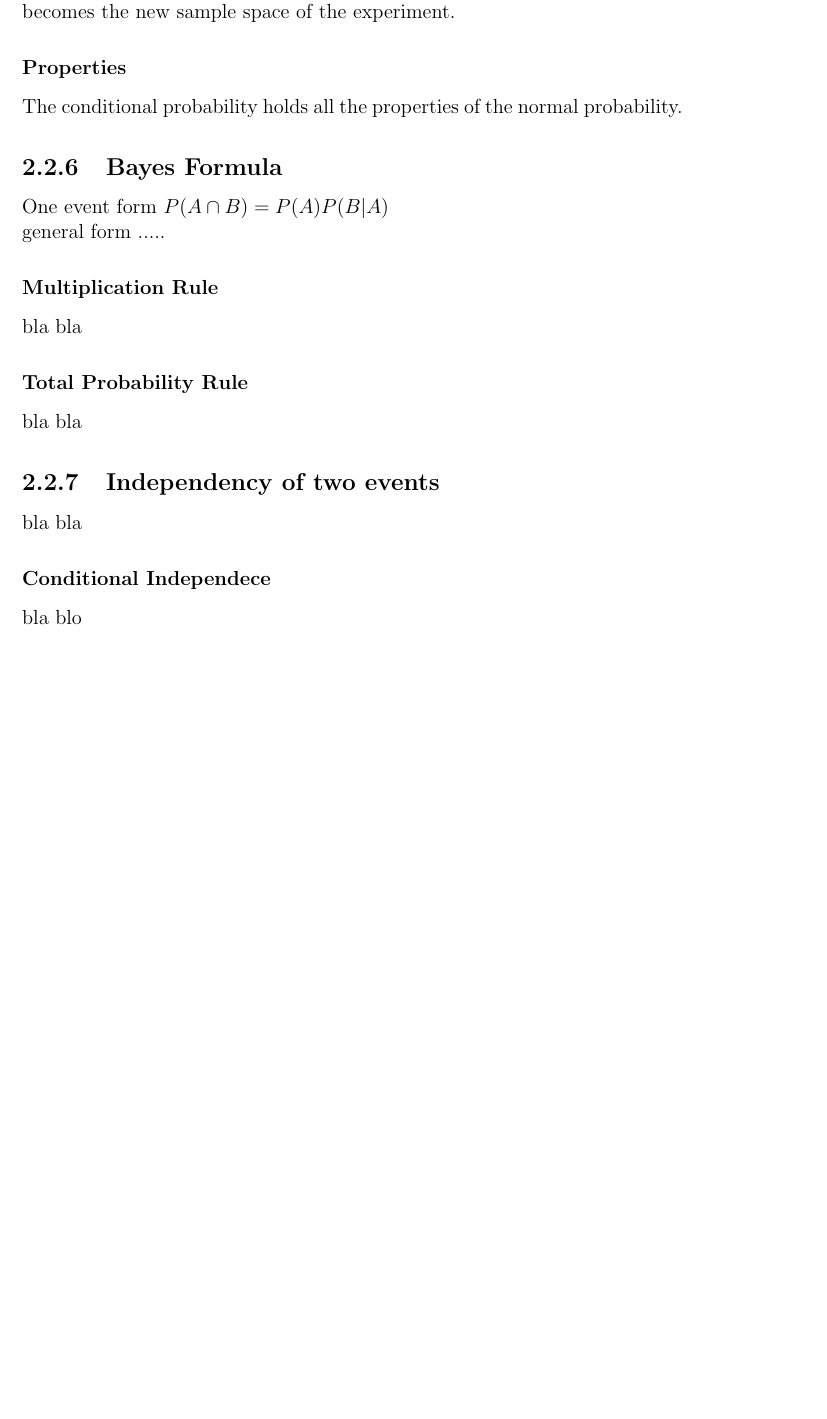
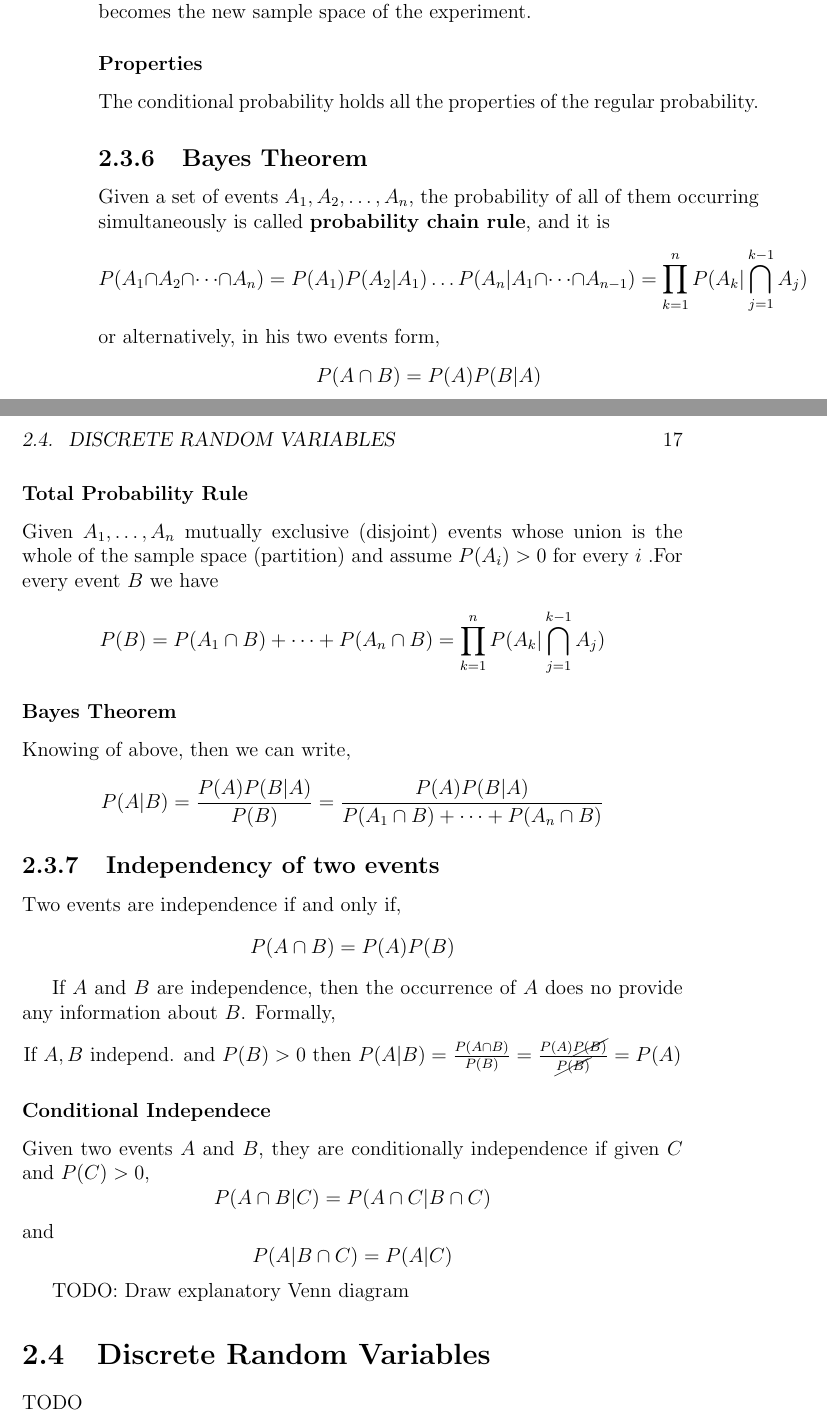
Before and after one commit to RicardoHS/statistics-for-data-science-book, a LaTeX book (src/main.tex, which reads src/chapters/probability.tex): part of page 15 of 17 before the commit and two parts of pages 16 and 17 of 19 after it, the two joined at a grey line, cut so that both start at the same text, the shorter picture padded with empty space. Compiled offline with pdfLaTeX.

Commit message:
add bayes theorem

```diff
--- a/src/chapters/probability.tex
+++ b/src/chapters/probability.tex
@@ -163,21 +187,39 @@ The probability of the event $A$ occurs knowing before hand that the event $B$ h
 Note that when we have a conditional probability, it can be say that $B$ becomes the new sample space of the experiment.
 
 \subsubsection{Properties}
-The conditional probability holds all the properties of the normal probability.
+The conditional probability holds all the properties of the regular probability.
 
-\subsection{Bayes Formula}
-One event form $P(A \cap B) = P(A)P(B|A)$\\
-general form .....
-
-\subsubsection{Multiplication Rule}
-bla bla
+\subsection{Bayes Theorem}
+Given a set of events $A_1, A_2, \dots, A_n$, the probability of all of them occurring simultaneously is called \textbf{probability chain rule}, and it is
+\[ P(A_1\cap A_2 \cap \dots \cap A_n) = P(A_1)P(A_2|A_1)\dots P(A_n|A_1\cap \dots \cap A_{n-1}) = \prod_{k=1}^{n}P(A_k|\bigcap_{j=1}^{k-1}A_j) \]
+or alternatively, in his two events form,
+\[ P(A \cap B) = P(A)P(B|A)\]
 
 \subsubsection{Total Probability Rule}
-bla bla
+Given $A_1,\dots,A_n$ mutually exclusive (disjoint) events whose union is the whole of the sample space (partition) and assume $P(A_i) > 0$ for every $i$ .For every
+event $B$ we have
+\[ P(B) = P(A_1\cap B) + \dots + P(A_n \cap B) = \prod_{k=1}^{n}P(A_k|\bigcap_{j=1}^{k-1}A_j)\]
+
+\subsubsection{Bayes Theorem}
+Knowing of above, then we can write,
+\[ P(A|B) = \frac{P(A)P(B|A)}{P(B)} =  \frac{P(A)P(B|A)}{P(A_1\cap B) + \dots + P(A_n \cap B)}\]
 
 \subsection{Independency of two events}
-bla bla
+Two events are independence if and only if,
+\[ P(A\cap B) = P(A)P(B)\]
+
+If $A$ and $B$ are independence, then the occurrence of $A$ does no provide any information about $B$. Formally,
+\begin{center}
+    If $A, B$ independ. and $P(B)>0$ then $P(A|B) = \frac{P(A\cap B)}{P(B)} = \frac{P(A)\cancel{P(B)}}{\cancel{P(B)}} = P(A)$
+\end{center}
 
 \subsubsection{Conditional Independece}
-bla blo
+Given two events $A$ and $B$, they are conditionally independence if given $C$ and $P(C)>0$,
+\[ P(A\cap B|C) = P(A\cap C|B\cap C) \]
+and
+\[ P(A|B\cap C) = P(A|C)\]
 
+TODO: Draw explanatory Venn diagram
+
+\section{Discrete Random Variables}
+TODO
--- a/src/main.tex
+++ b/src/main.tex
@@ -5,6 +5,7 @@
 \usepackage{biblatex}
 \usepackage{amsmath} %for big math definitions, enables \[  \]
 \usepackage{amssymb} %for common sets as real, complex, etc
+\usepackage{cancel} %to cancel math terms
 \addbibresource{bib/biblatex.bib}
 
 \title{
```
Also changed, not shown: src/chapters/probability.tex (27 more changed lines), 1 other file.
